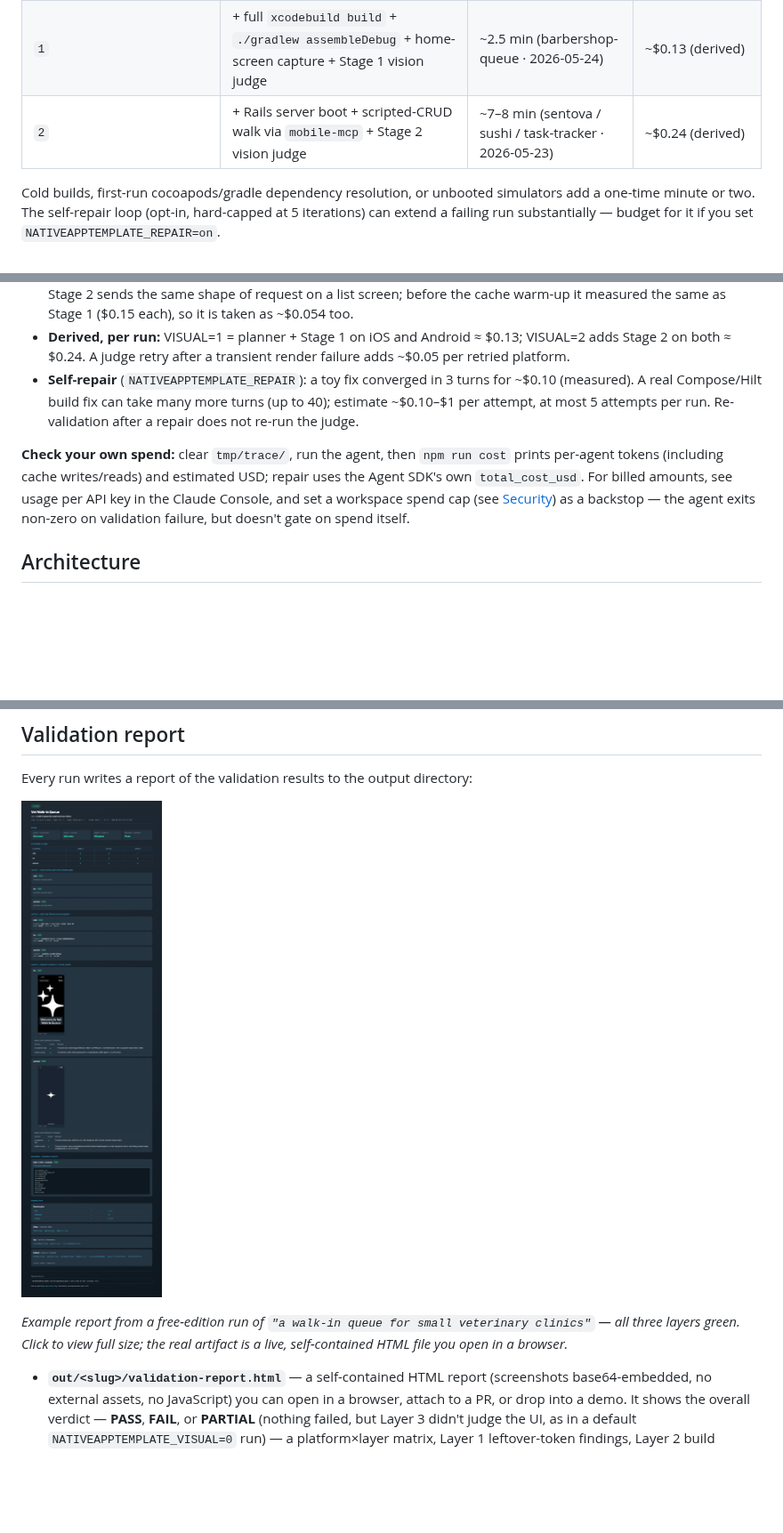
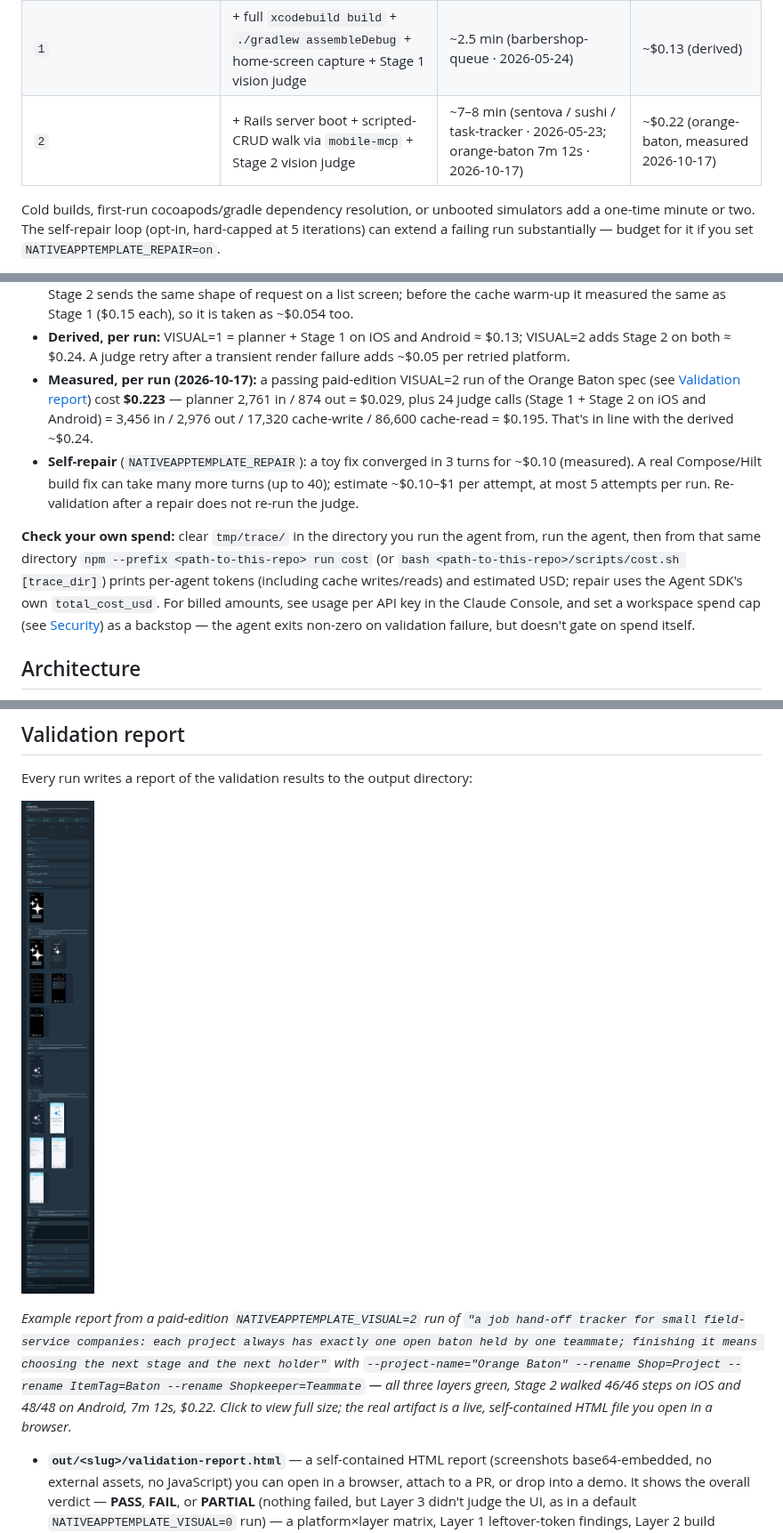
Before and after one commit to nativeapptemplate/nativeapptemplate-agent, a Markdown page: README.md, 3 parts joined by grey strips. Shown at 89% size. GitHub-like rendering; pictures changed too: docs/images/validation-report.png; blank space fills up the shorter version.

```diff
--- a/README.md
+++ b/README.md
@@ -127,7 +127,7 @@ End-to-end wall-clock per run, measured from `report.json`'s `meta.durationMs` o
 |---|---|---|---|
 | `0` (default) | Layer 1 (ripgrep) + Layer 2 *fast* (Rails boot probe, iOS/Android type-check) + reviewer | ~2–3 min | ~$0.02 (planner only, measured) |
 | `1` | + full `xcodebuild build` + `./gradlew assembleDebug` + home-screen capture + Stage 1 vision judge | ~2.5 min (barbershop-queue · 2026-05-24) | ~$0.13 (derived) |
-| `2` | + Rails server boot + scripted-CRUD walk via `mobile-mcp` + Stage 2 vision judge | ~7–8 min (sentova / sushi / task-tracker · 2026-05-23) | ~$0.24 (derived) |
+| `2` | + Rails server boot + scripted-CRUD walk via `mobile-mcp` + Stage 2 vision judge | ~7–8 min (sentova / sushi / task-tracker · 2026-05-23; orange-baton 7m 12s · 2026-10-17) | ~$0.22 (orange-baton, measured 2026-10-17) |
 
 Cold builds, first-run cocoapods/gradle dependency resolution, or unbooted simulators add a one-time minute or two. The self-repair loop (opt-in, hard-capped at 5 iterations) can extend a failing run substantially — budget for it if you set `NATIVEAPPTEMPLATE_REPAIR=on`.
 
@@ -136,9 +136,10 @@ Cold builds, first-run cocoapods/gradle dependency resolution, or unbooted simul
 - **Measured, per call:** the planner ("a walk-in queue for a barbershop") used 2,722 in / 446 out = **$0.020**. The vision judge caches the screenshot: its first call writes the cache (~150 in / ~110 out / ~4,400 cache-write tokens = **~$0.025**), then the remaining samples run in parallel and read it (~160 in / ~90–260 out / ~4,400 cache-read tokens = **~$0.006** each).
 - **Measured, per platform:** a judge pass is 2 criteria × 3 samples = 6 calls: **$0.054** for Stage 1 (iOS home screen). Stage 2 sends the same shape of request on a list screen; before the cache warm-up it measured the same as Stage 1 ($0.15 each), so it is taken as ~$0.054 too.
 - **Derived, per run:** VISUAL=1 = planner + Stage 1 on iOS and Android ≈ $0.13; VISUAL=2 adds Stage 2 on both ≈ $0.24. A judge retry after a transient render failure adds ~$0.05 per retried platform.
+- **Measured, per run (2026-10-17):** a passing paid-edition VISUAL=2 run of the Orange Baton spec (see [Validation report](#validation-report)) cost **$0.223** — planner 2,761 in / 874 out = $0.029, plus 24 judge calls (Stage 1 + Stage 2 on iOS and Android) = 3,456 in / 2,976 out / 17,320 cache-write / 86,600 cache-read = $0.195. That's in line with the derived ~$0.24.
 - **Self-repair** (`NATIVEAPPTEMPLATE_REPAIR`): a toy fix converged in 3 turns for ~$0.10 (measured). A real Compose/Hilt build fix can take many more turns (up to 40); estimate ~$0.10–$1 per attempt, at most 5 attempts per run. Re-validation after a repair does not re-run the judge.
 
-**Check your own spend:** clear `tmp/trace/`, run the agent, then `npm run cost` prints per-agent tokens (including cache writes/reads) and estimated USD; repair uses the Agent SDK's own `total_cost_usd`. For billed amounts, see usage per API key in the Claude Console, and set a workspace spend cap (see [Security](#security)) as a backstop — the agent exits non-zero on validation failure, but doesn't gate on spend itself.
+**Check your own spend:** clear `tmp/trace/` in the directory you run the agent from, run the agent, then from that same directory `npm --prefix <path-to-this-repo> run cost` (or `bash <path-to-this-repo>/scripts/cost.sh [trace_dir]`) prints per-agent tokens (including cache writes/reads) and estimated USD; repair uses the Agent SDK's own `total_cost_usd`. For billed amounts, see usage per API key in the Claude Console, and set a workspace spend cap (see [Security](#security)) as a backstop — the agent exits non-zero on validation failure, but doesn't gate on spend itself.
 
 ## Architecture
 
@@ -271,9 +272,9 @@ See [`docs/SPEC.md`](./docs/SPEC.md) for the full design.
 
 Every run writes a report of the validation results to the output directory:
 
-[![Example validation report (free edition): a self-contained HTML page showing the overall PASS verdict, a platform×layer matrix, per-layer detail, embedded iOS + Android home-screen captures with the vision judge's rationales, the contract-parity check, and the domain rename plan](./docs/images/validation-report.png)](./docs/images/validation-report.png)
+[![Example validation report (paid edition, VISUAL=2): a self-contained HTML page showing the overall PASS verdict, a platform×layer matrix, per-layer detail, embedded iOS + Android home-screen captures with the vision judge's rationales, the Stage 2 walk-through filmstrip, the contract-parity check, and the domain rename plan](./docs/images/validation-report.png)](./docs/images/validation-report.png)
 
-*Example report from a free-edition run of `"a walk-in queue for small veterinary clinics"` — all three layers green. Click to view full size; the real artifact is a live, self-contained HTML file you open in a browser.*
+*Example report from a paid-edition `NATIVEAPPTEMPLATE_VISUAL=2` run of `"a job hand-off tracker for small field-service companies: each project always has exactly one open baton held by one teammate; finishing it means choosing the next stage and the next holder"` with `--project-name="Orange Baton" --rename Shop=Project --rename ItemTag=Baton --rename Shopkeeper=Teammate` — all three layers green, Stage 2 walked 46/46 steps on iOS and 48/48 on Android, 7m 12s, $0.22. Click to view full size; the real artifact is a live, self-contained HTML file you open in a browser.*
 
 - **`out/<slug>/validation-report.html`** — a self-contained HTML report (screenshots base64-embedded, no external assets, no JavaScript) you can open in a browser, attach to a PR, or drop into a demo. It shows the overall verdict — **PASS**, **FAIL**, or **PARTIAL** (nothing failed, but Layer 3 didn't judge the UI, as in a default `NATIVEAPPTEMPLATE_VISUAL=0` run) — a platform×layer matrix, Layer 1 leftover-token findings, Layer 2 build commands + `stderr`, Layer 3 home-screen screenshots with the vision judge's per-criterion rationales (plus the Stage 2 filmstrip when `NATIVEAPPTEMPLATE_VISUAL=2`), the reviewer's contract diff, and the domain rename plan.
 - **`out/<slug>/report.json`** — the same data, machine-readable, for CI gating or programmatic use. The full schema lives in [`docs/validation-report.md`](./docs/validation-report.md).
```
Also changed, not shown: 4 other files.
